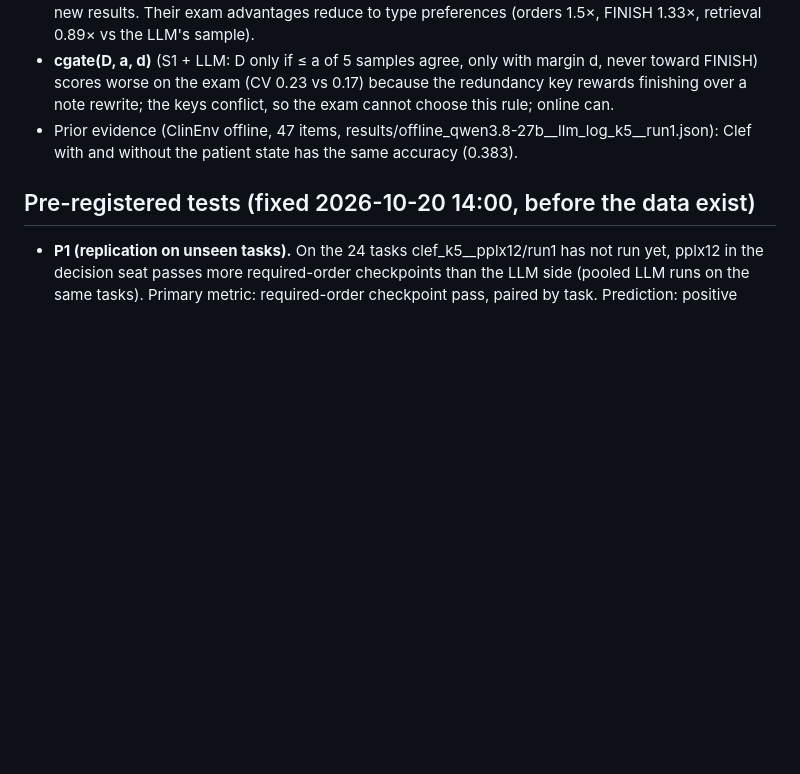
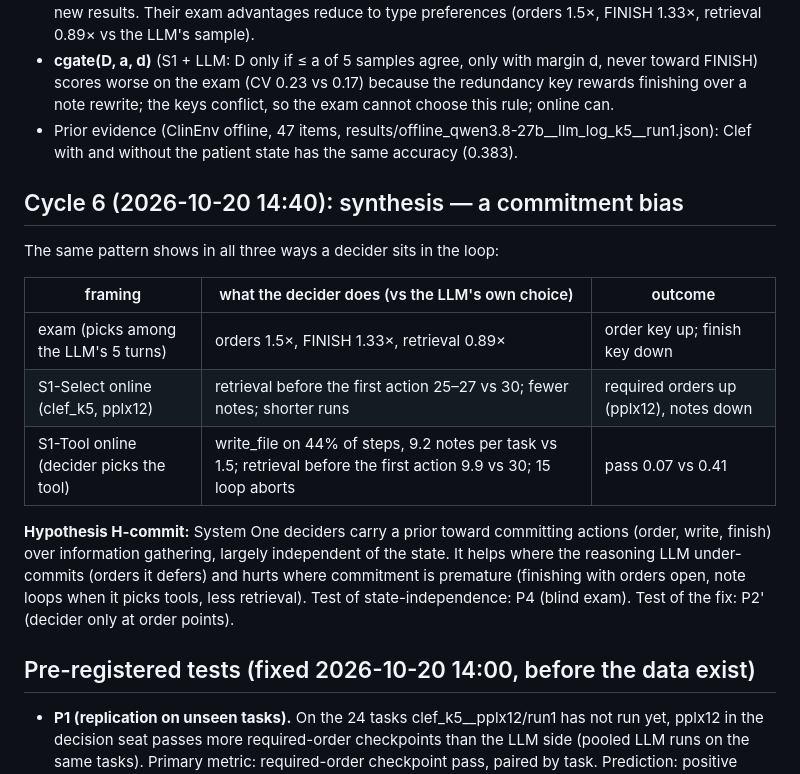
Before and after one commit to yubol-bobo/Jev-as-A-Predictor, a Markdown page: docs/research_loop.md, the part around the change. Drawn GitHub-style; blank space fills up the shorter version.

Commit message:
Research loop cycle 6: commitment-bias synthesis across exam, S1-Select and S1-Tool
Co-Authored-By: Claude Opus 5.5 <noreply@anthropic.com>

```diff
--- a/docs/research_loop.md
+++ b/docs/research_loop.md
@@ -85,6 +85,21 @@ d3, amos; descriptive, no CIs).
 - Prior evidence (ClinEnv offline, 47 items, results/offline_qwen3.8-27b__llm_log_k5__run1.json): Clef with and
   without the patient state has the same accuracy (0.383).
 
+## Cycle 6 (2026-10-20 14:40): synthesis — a commitment bias
+
+The same pattern shows in all three ways a decider sits in the loop:
+
+| framing | what the decider does (vs the LLM's own choice) | outcome |
+|---|---|---|
+| exam (picks among the LLM's 5 turns) | orders 1.5×, FINISH 1.33×, retrieval 0.89× | order key up; finish key down |
+| S1-Select online (clef_k5, pplx12) | retrieval before the first action 25–27 vs 30; fewer notes; shorter runs | required orders up (pplx12), notes down |
+| S1-Tool online (decider picks the tool) | write_file on 44% of steps, 9.2 notes per task vs 1.5; retrieval before the first action 9.9 vs 30; 15 loop aborts | pass 0.07 vs 0.41 |
+
+**Hypothesis H-commit:** System One deciders carry a prior toward committing actions (order, write, finish) over
+information gathering, largely independent of the state. It helps where the reasoning LLM under-commits (orders it
+defers) and hurts where commitment is premature (finishing with orders open, note loops when it picks tools, less
+retrieval). Test of state-independence: P4 (blind exam). Test of the fix: P2' (decider only at order points).
+
 ## Pre-registered tests (fixed 2026-10-20 14:00, before the data exist)
 
 - **P1 (replication on unseen tasks).** On the 24 tasks clef_k5__pplx12/run1 has not run yet, pplx12 in the decision
```
